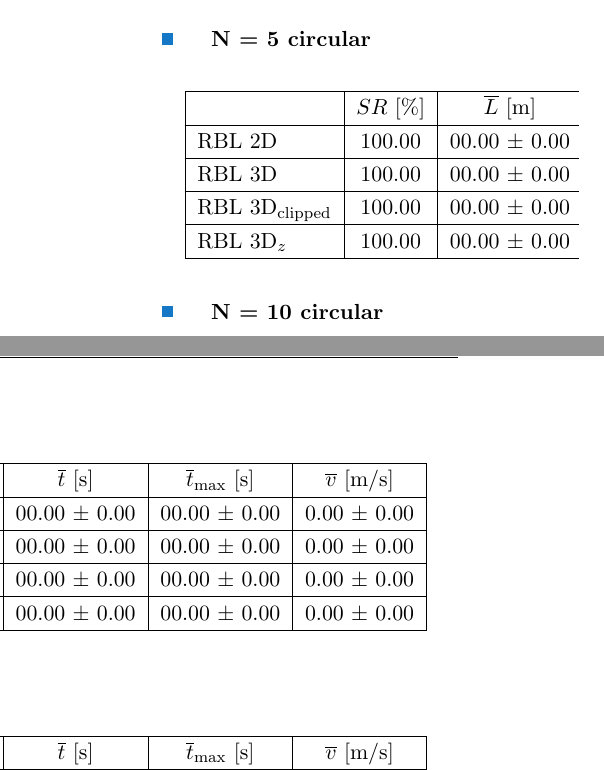
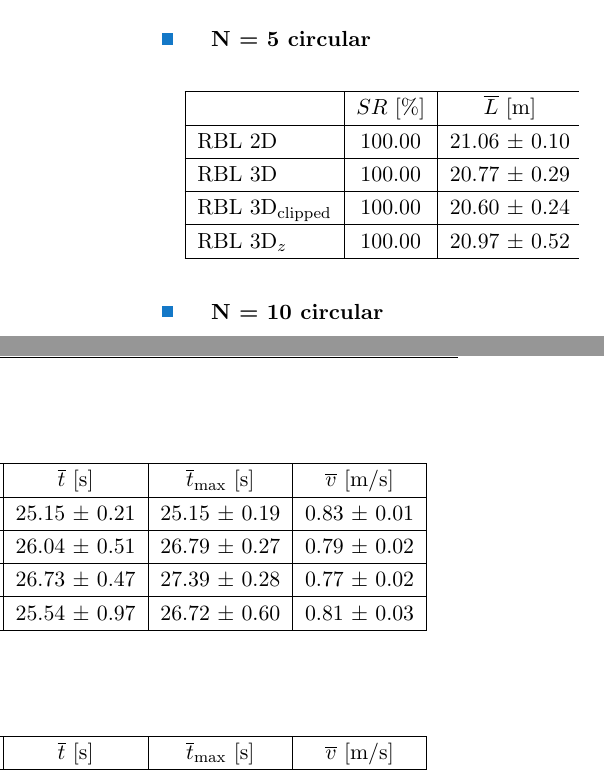
Before and after one commit to MichalKamler/bachelor_thesis, a LaTeX thesis (main.tex, which reads src/rbl.tex): two parts of the columns of page 15 of 20, joined at a grey line, cut so that both start at the same text. Compiled offline with pdfLaTeX.

Commit message:
2 tables filled

```diff
--- a/src/rbl.tex
+++ b/src/rbl.tex
@@ -244,10 +244,10 @@ Describtion of simulation enviroment, used tools, Describtion of few simulation
                 \begin{tabular}{|l|c|c|c|c|c|}
                 \hline
                                             & \( SR \ [\%] \) & \( \overline{L} \ [\mathrm{m}] \) & \( \overline{t} \ [\mathrm{s}] \) & \( \overline{t}_{\text{max}} \ [\mathrm{s}] \) & \( \overline{v} \ [\mathrm{m/s}] \)     \\ \hline
-                RBL 2D                      & 100.00          & 00.00 $\pm$ 0.00                  & 00.00 $\pm$ 0.00                  & 00.00 $\pm$ 0.00                               & 0.00 $\pm$ 0.00                         \\ \hline
-                RBL 3D                      & 100.00          & 00.00 $\pm$ 0.00                  & 00.00 $\pm$ 0.00                  & 00.00 $\pm$ 0.00                               & 0.00 $\pm$ 0.00                         \\ \hline
-                RBL 3D\(_{\text{clipped}}\) & 100.00          & 00.00 $\pm$ 0.00                  & 00.00 $\pm$ 0.00                  & 00.00 $\pm$ 0.00                               & 0.00 $\pm$ 0.00                         \\ \hline
-                RBL 3D\(_z\)                & 100.00          & 00.00 $\pm$ 0.00                  & 00.00 $\pm$ 0.00                  & 00.00 $\pm$ 0.00                               & 0.00 $\pm$ 0.00                         \\ \hline
+                RBL 2D                      & 100.00          & 21.06 $\pm$ 0.10                  & 25.15 $\pm$ 0.21                  & 25.15 $\pm$ 0.19                               & 0.83 $\pm$ 0.01                         \\ \hline
+                RBL 3D                      & 100.00          & 20.77 $\pm$ 0.29                  & 26.04 $\pm$ 0.51                  & 26.79 $\pm$ 0.27                               & 0.79 $\pm$ 0.02                         \\ \hline
+                RBL 3D\(_{\text{clipped}}\) & 100.00          & 20.60 $\pm$ 0.24                  & 26.73 $\pm$ 0.47                  & 27.39 $\pm$ 0.28                               & 0.77 $\pm$ 0.02                         \\ \hline
+                RBL 3D\(_z\)                & 100.00          & 20.97 $\pm$ 0.52                  & 25.54 $\pm$ 0.97                  & 26.72 $\pm$ 0.60                               & 0.81 $\pm$ 0.03                         \\ \hline
                 \end{tabular}
             \end{table}
 
```
Also changed, not shown: main.pdf, 2 other files.
